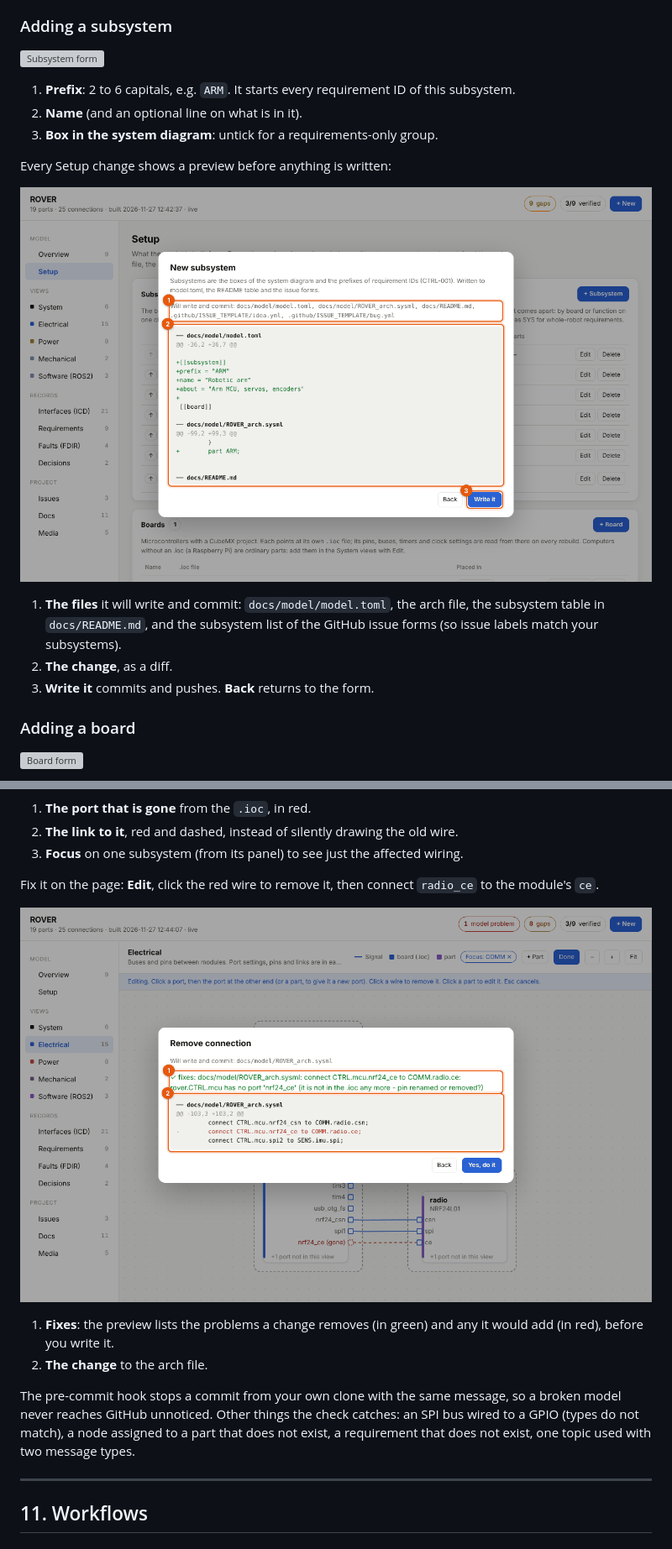
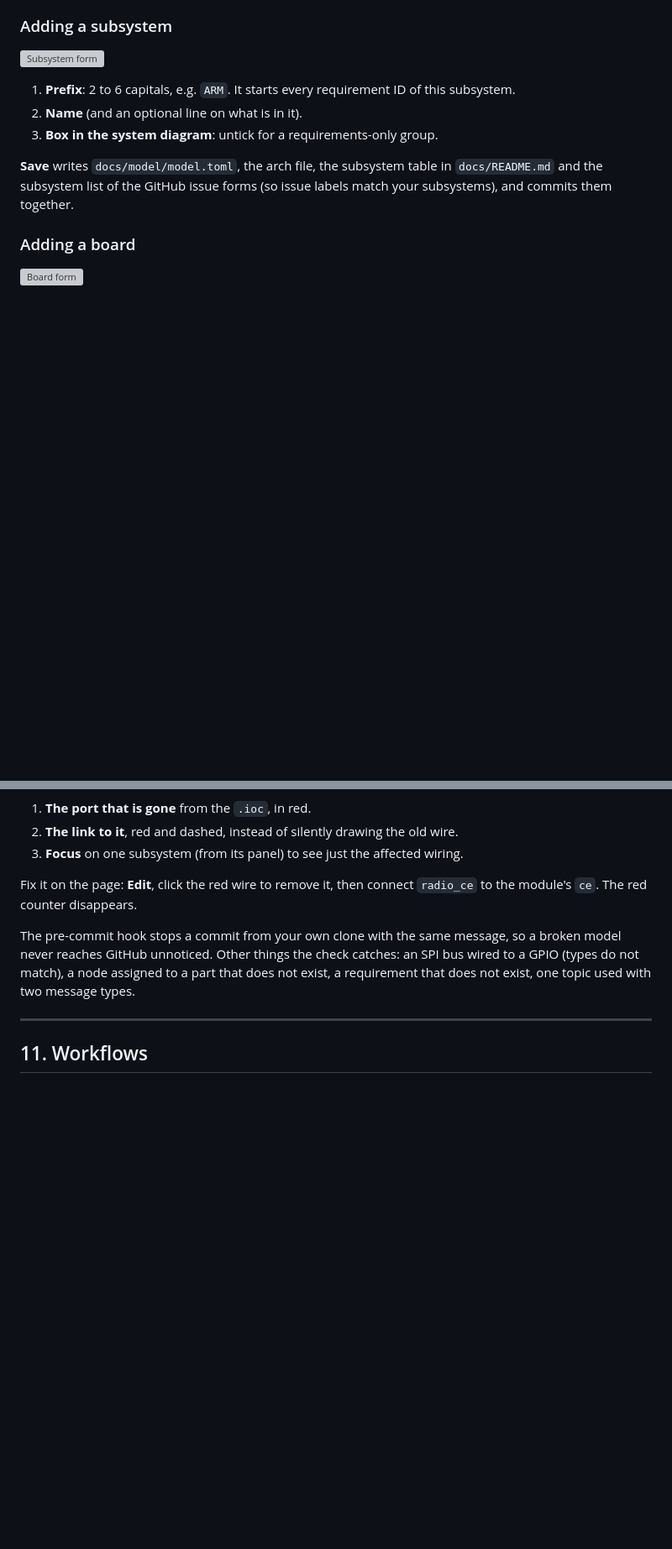
Before and after one commit to sergeikuznev/doc-kit, a Markdown page: docs/PAGE.md, 2 parts joined by grey strips. Shown at 84% size. Drawn GitHub-style; pictures changed too: docs/images/page-27-setup-preview.png (deleted), docs/images/page-34-fix-preview.png (deleted); blank space fills up the shorter version; grey boxes are pictures that could not be loaded.

```diff
--- a/docs/PAGE.md
+++ b/docs/PAGE.md
@@ -163,15 +163,9 @@ holds as many parts as you need.
 2. **Name** (and an optional line on what is in it).
 3. **Box in the system diagram**: untick for a requirements-only group.
 
-Every Setup change shows a preview before anything is written:
-
-![Setup preview](images/page-27-setup-preview.png)
-
-1. **The files** it will write and commit: `docs/model/model.toml`, the arch
-   file, the subsystem table in `docs/README.md`, and the subsystem list of the
-   GitHub issue forms (so issue labels match your subsystems).
-2. **The change**, as a diff.
-3. **Write it** commits and pushes. **Back** returns to the form.
+**Save** writes `docs/model/model.toml`, the arch file, the subsystem table in
+`docs/README.md` and the subsystem list of the GitHub issue forms (so issue
+labels match your subsystems), and commits them together.
 
 ### Adding a board
 
@@ -598,13 +586,7 @@ wire to `nrf24_ce` now points at a pin that is gone.
 3. **Focus** on one subsystem (from its panel) to see just the affected wiring.
 
 Fix it on the page: **Edit**, click the red wire to remove it, then connect
-`radio_ce` to the module's `ce`.
-
-![Fix preview](images/page-34-fix-preview.png)
-
-1. **Fixes**: the preview lists the problems a change removes (in green) and
-   any it would add (in red), before you write it.
-2. **The change** to the arch file.
+`radio_ce` to the module's `ce`. The red counter disappears.
 
 The pre-commit hook stops a commit from your own clone with the same message,
 so a broken model never reaches GitHub unnoticed. Other things the check
```
Also changed, not shown: other parts of docs/PAGE.md (+13 -19 lines), docs/HANDBOOK.md (+1 -1 lines), docs/TERMINAL.md (+2 -2 lines), docs/images/page-18-form.png, docs/images/page-19-preview.png (deleted), 2 other files.
